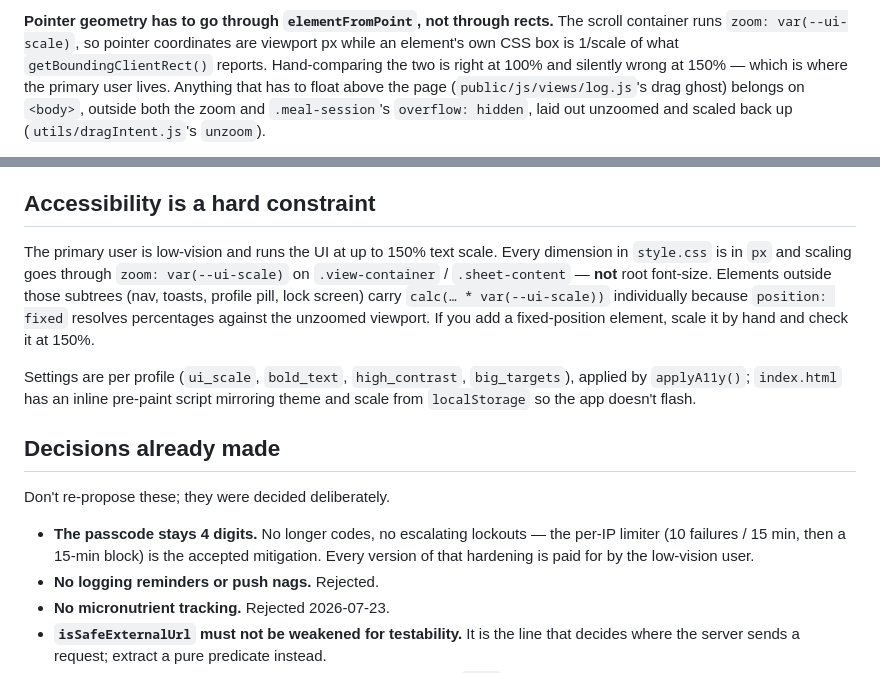
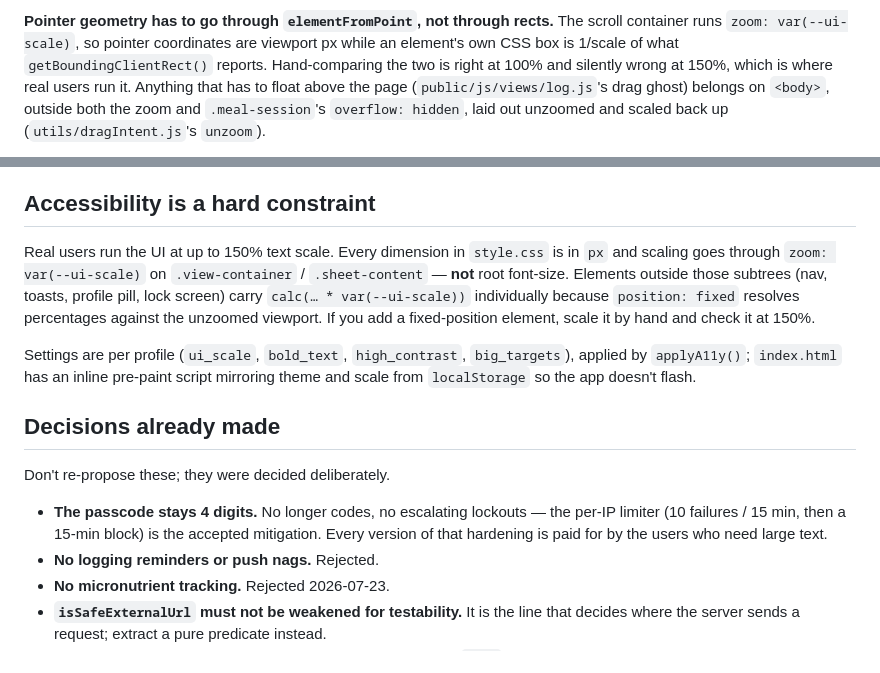
Before and after one commit to jirapat22/plated, a Markdown page: CLAUDE.md, 2 parts joined by grey strips. Drawn GitHub-style.

```diff
--- a/CLAUDE.md
+++ b/CLAUDE.md
@@ -127,7 +127,7 @@ eat time — that is intended, don't "fix" it.
 The scroll container runs `zoom: var(--ui-scale)`, so pointer coordinates are
 viewport px while an element's own CSS box is 1/scale of what
 `getBoundingClientRect()` reports. Hand-comparing the two is right at 100% and
-silently wrong at 150% — which is where the primary user lives. Anything that
+silently wrong at 150%, which is where real users run it. Anything that
 has to float above the page (`public/js/views/log.js`'s drag ghost) belongs on
 `<body>`, outside both the zoom and `.meal-session`'s `overflow: hidden`, laid
 out unzoomed and scaled back up (`utils/dragIntent.js`'s `unzoom`).
@@ -173,7 +173,7 @@ live values are per-profile in `profile_settings`).
 
 ## Accessibility is a hard constraint
 
-The primary user is low-vision and runs the UI at up to 150% text scale. Every
+Real users run the UI at up to 150% text scale. Every
 dimension in `style.css` is in `px` and scaling goes through
 `zoom: var(--ui-scale)` on `.view-container` / `.sheet-content` — **not** root
 font-size. Elements outside those subtrees (nav, toasts, profile pill, lock
@@ -191,7 +191,7 @@ Don't re-propose these; they were decided deliberately.
 
 - **The passcode stays 4 digits.** No longer codes, no escalating lockouts — the
   per-IP limiter (10 failures / 15 min, then a 15-min block) is the accepted
-  mitigation. Every version of that hardening is paid for by the low-vision user.
+  mitigation. Every version of that hardening is paid for by the users who need large text.
 - **No logging reminders or push nags.** Rejected.
 - **No micronutrient tracking.** Rejected 2026-07-23.
 - **`isSafeExternalUrl` must not be weakened for testability.** It is the line
```
Also changed, not shown: README.md (+1 -1 lines).
